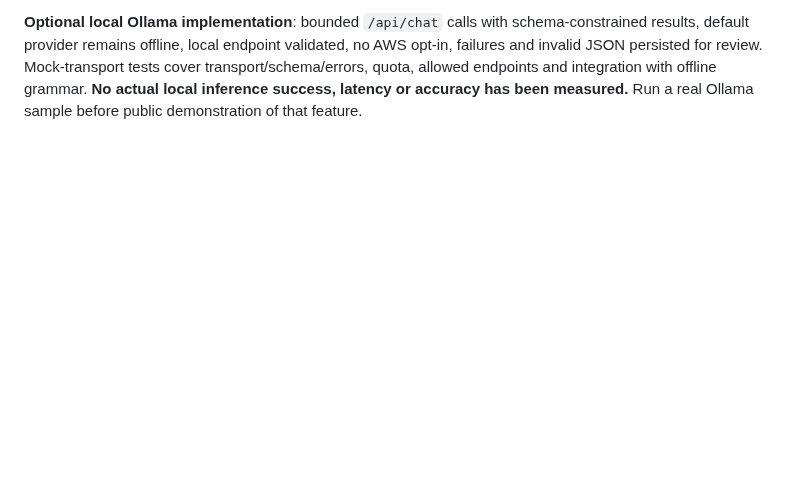
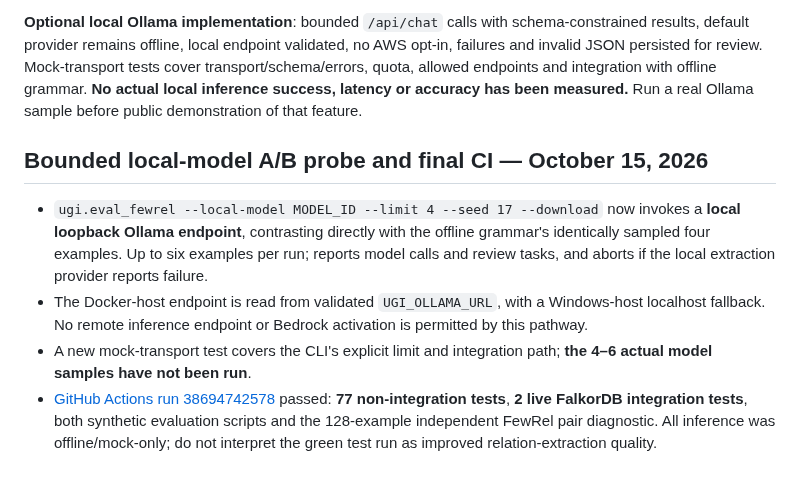
Before and after one commit to divyashy20-boop/graph-hacks-2026, a Markdown page: TEST_REPORT.md, the part around the change. Drawn GitHub-style; blank space fills up the shorter version.

Commit message:
test: record 77 green tests, real FalkorDB CI and local-model probe limitation

```diff
--- a/TEST_REPORT.md
+++ b/TEST_REPORT.md
@@ -122,3 +122,11 @@ Following the restart, the same dataset header `X-Dataset: incident-demo` was us
 - Conclusion: Conservative grammar rules are insufficient for ordinary Wikipedia prose. Do not market offline extraction as generally accurate.
 
 **Optional local Ollama implementation**: bounded `/api/chat` calls with schema-constrained results, default provider remains offline, local endpoint validated, no AWS opt-in, failures and invalid JSON persisted for review. Mock-transport tests cover transport/schema/errors, quota, allowed endpoints and integration with offline grammar. **No actual local inference success, latency or accuracy has been measured.** Run a real Ollama sample before public demonstration of that feature.
+
+
+## Bounded local-model A/B probe and final CI — October 15, 2026
+
+- `ugi.eval_fewrel --local-model MODEL_ID --limit 4 --seed 17 --download` now invokes a **local loopback Ollama endpoint**, contrasting directly with the offline grammar's identically sampled four examples. Up to six examples per run; reports model calls and review tasks, and aborts if the local extraction provider reports failure.
+- The Docker-host endpoint is read from validated `UGI_OLLAMA_URL`, with a Windows-host localhost fallback. No remote inference endpoint or Bedrock activation is permitted by this pathway.
+- A new mock-transport test covers the CLI's explicit limit and integration path; **the 4–6 actual model samples have not been run**.
+- [GitHub Actions run 38694742578](https://github.com/divyashy20-boop/graph-hacks-2026/actions/runs/38694742578) passed: **77 non-integration tests**, **2 live FalkorDB integration tests**, both synthetic evaluation scripts and the 128-example independent FewRel pair diagnostic. All inference was offline/mock-only; do not interpret the green test run as improved relation-extraction quality.
```
